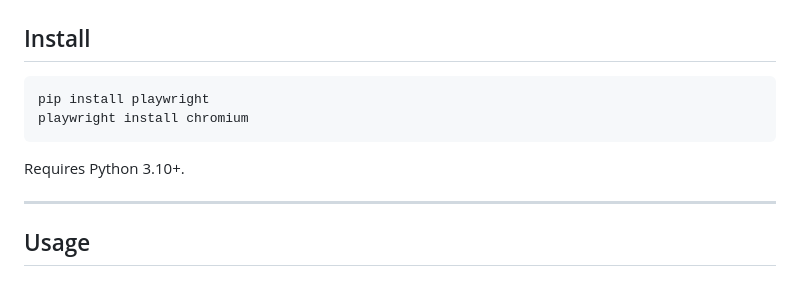
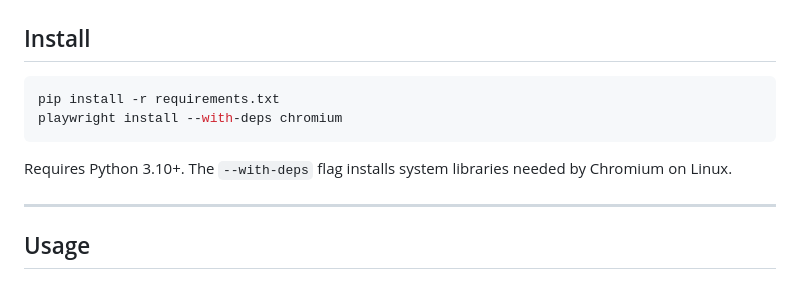
Before and after one commit to DetailLabs/API-Doc-Crawler, a Markdown page: README.md, the part around one of its changes. Drawn GitHub-style.

````diff
--- a/README.md
+++ b/README.md
@@ -25,11 +85,11 @@ output/endpoints/        output/endpoints.json    output/postman_collection.json
 ## Install
 
 ```bash
-pip install playwright
-playwright install chromium
+pip install -r requirements.txt
+playwright install --with-deps chromium
 ```
 
-Requires Python 3.10+.
+Requires Python 3.10+. The `--with-deps` flag installs system libraries needed by Chromium on Linux.
 
 ---
 
````
Also changed, not shown: other parts of README.md (+60 -0 lines).
